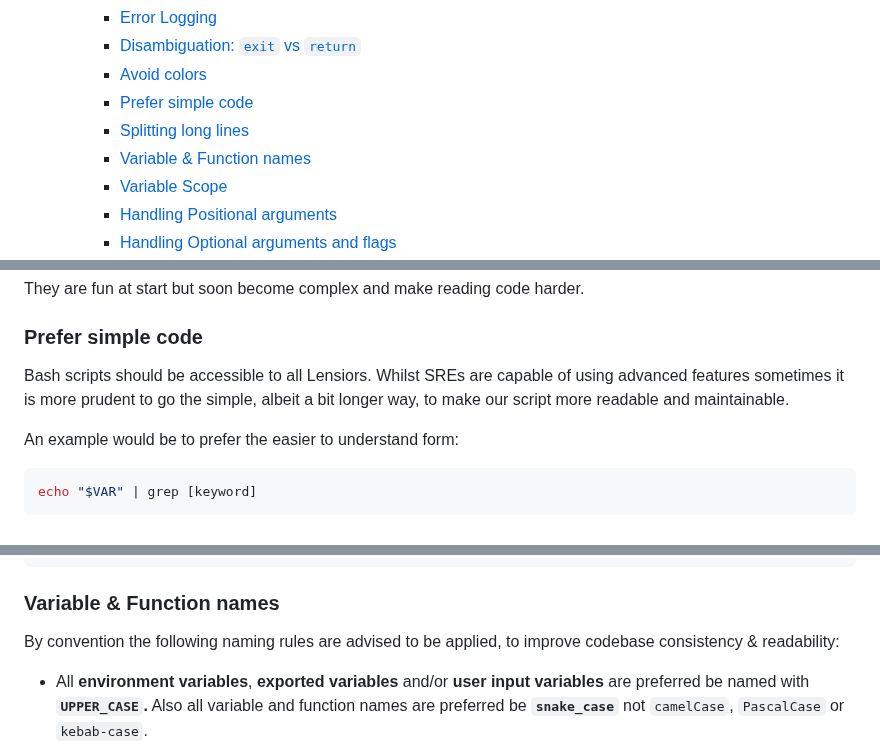
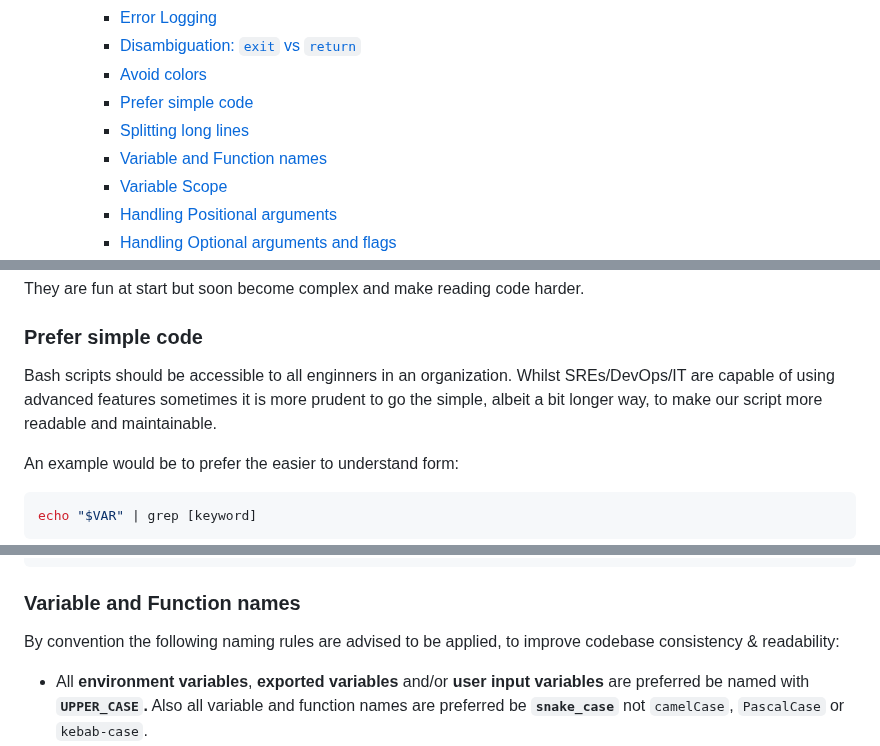
Before and after one commit to dreamPathsProjekt/training-code, a Markdown page: bash_guidelines/README.md, 3 parts joined by grey strips. GitHub-like rendering.

Commit message:
Update bash guidelines and job-hopper

````diff
--- a/bash_guidelines/README.md
+++ b/bash_guidelines/README.md
@@ -11,7 +11,7 @@
     - [Avoid colors](#avoid-colors)
     - [Prefer simple code](#prefer-simple-code)
     - [Splitting long lines](#splitting-long-lines)
-    - [Variable & Function names](#variable--function-names)
+    - [Variable and Function names](#variable-and-function-names)
     - [Variable Scope](#variable-scope)
     - [Handling Positional arguments](#handling-positional-arguments)
     - [Handling Optional arguments and flags](#handling-optional-arguments-and-flags)
@@ -164,9 +163,7 @@ They are fun at start but soon become complex and make reading code harder.
 
 ### Prefer simple code
 
-Bash scripts should be accessible to all Lensiors. Whilst SREs are capable of
-using advanced features sometimes it is more prudent to go the simple, albeit a
-bit longer way, to make our script more readable and maintainable.
+Bash scripts should be accessible to all enginners in an organization. Whilst SREs/DevOps/IT are capable of using advanced features sometimes it is more prudent to go the simple, albeit a bit longer way, to make our script more readable and maintainable.
 
 An example would be to prefer the easier to understand form:
 
@@ -203,7 +200,7 @@ curl -s "$_url" | \
     echo "Finished"
 ```
 
-### Variable & Function names
+### Variable and Function names
 
 By convention the following naming rules are advised to be applied, to improve codebase consistency & readability:
 
````
Also changed, not shown: other parts of bash_guidelines/README.md (+2 -3 lines), the_job_hopper/README.md (+1 -1 lines).
